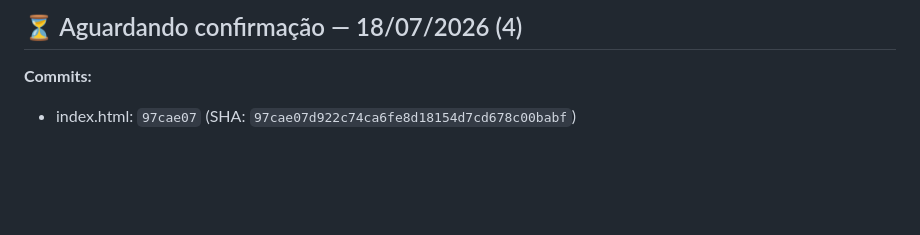
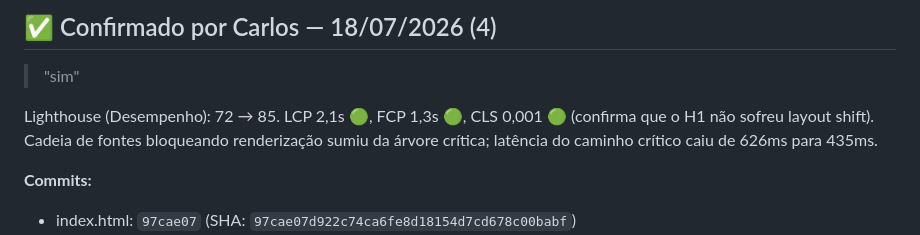
Before and after one commit to lotear-repositorio/lotear-lp-isca-webnario, a Markdown page: CHANGELOG.md, the part around the change. Drawn GitHub-style; blank space fills up the shorter version.

Commit message:
docs: fecha CHANGELOG 97cae07 - confirmado por Carlos (Lighthouse 72->85)

```diff
--- a/CHANGELOG.md
+++ b/CHANGELOG.md
@@ -1,4 +1,11 @@
-## ⏳ Aguardando confirmação — 18/07/2026 (4)
+## ✅ Confirmado por Carlos — 18/07/2026 (4)
+
+> "sim"
+
+Lighthouse (Desempenho): 72 → 85. LCP 2,1s 🟢, FCP 1,3s 🟢, CLS 0,001 🟢
+(confirma que o H1 não sofreu layout shift). Cadeia de fontes bloqueando
+renderização sumiu da árvore crítica; latência do caminho crítico caiu de
+626ms para 435ms.
 
 **Commits:**
 - index.html: `97cae07` (SHA: `97cae07d922c74ca6fe8d18154d7cd678c00babf`)
```
